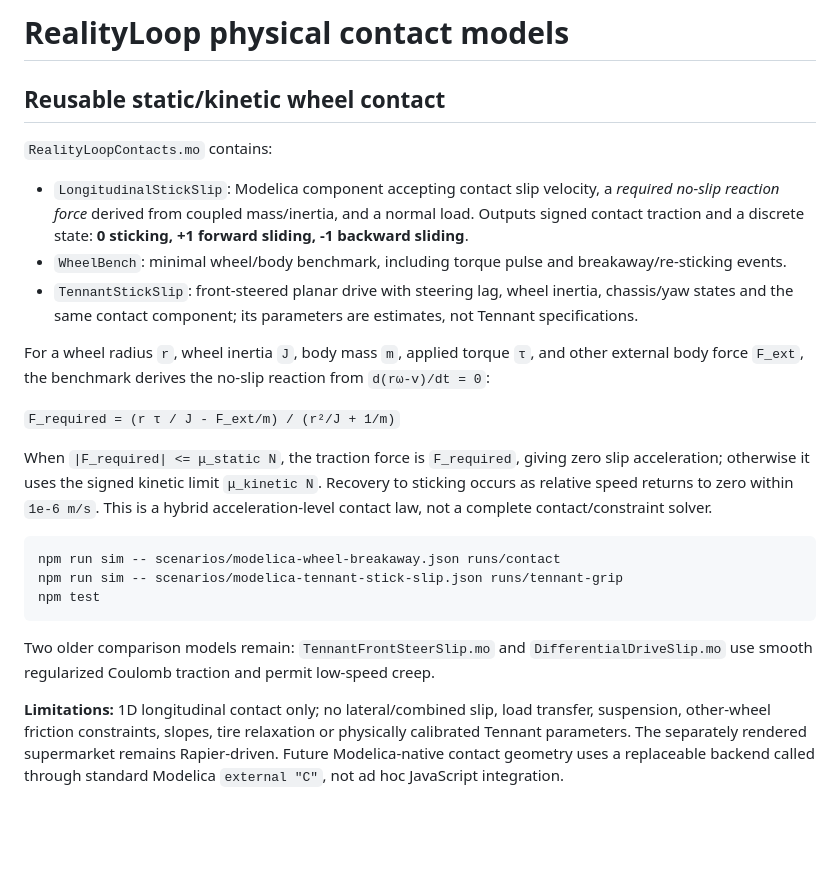
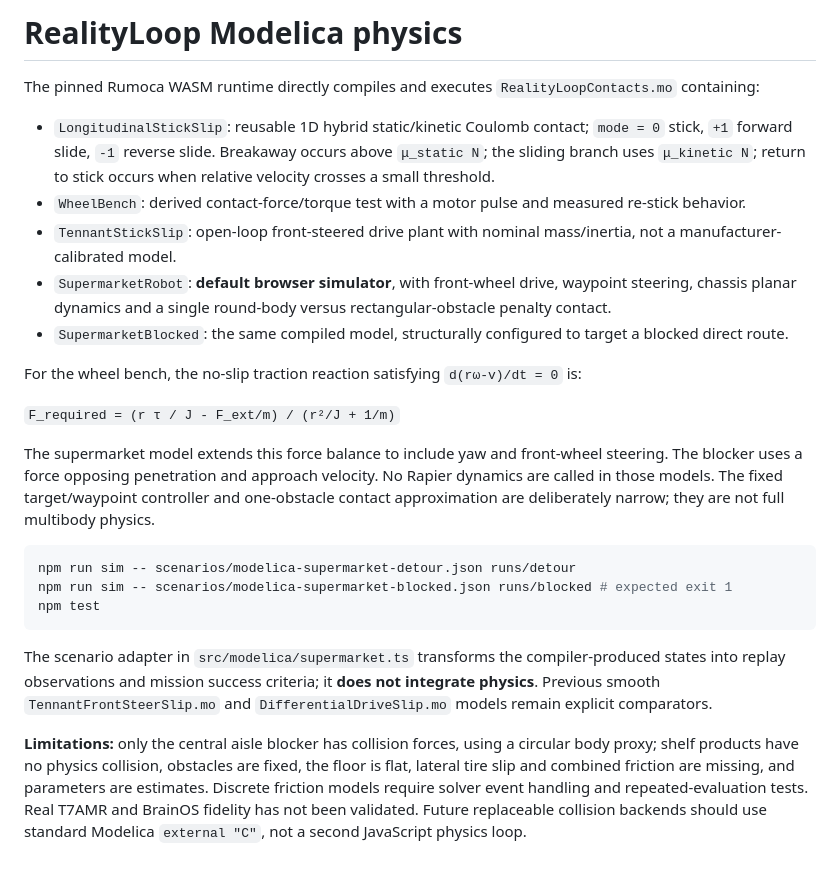
Before and after one commit to Xyntopia/realityloop, a Markdown page: modelica/README.md, the part around the change. Rendered like a GitHub page; blank space fills up the shorter version.

````diff
--- a/modelica/README.md
+++ b/modelica/README.md
@@ -1,24 +1,25 @@
-# RealityLoop physical contact models
+# RealityLoop Modelica physics
 
-## Reusable static/kinetic wheel contact
+The pinned Rumoca WASM runtime directly compiles and executes `RealityLoopContacts.mo` containing:
 
-`RealityLoopContacts.mo` contains:
-- `LongitudinalStickSlip`: Modelica component accepting contact slip velocity, a *required no-slip reaction force* derived from coupled mass/inertia, and a normal load. Outputs signed contact traction and a discrete state: **0 sticking, +1 forward sliding, -1 backward sliding**.
-- `WheelBench`: minimal wheel/body benchmark, including torque pulse and breakaway/re-sticking events.
-- `TennantStickSlip`: front-steered planar drive with steering lag, wheel inertia, chassis/yaw states and the same contact component; its parameters are estimates, not Tennant specifications.
+- `LongitudinalStickSlip`: reusable 1D hybrid static/kinetic Coulomb contact; `mode = 0` stick, `+1` forward slide, `-1` reverse slide. Breakaway occurs above `μ_static N`; the sliding branch uses `μ_kinetic N`; return to stick occurs when relative velocity crosses a small threshold.
+- `WheelBench`: derived contact-force/torque test with a motor pulse and measured re-stick behavior.
+- `TennantStickSlip`: open-loop front-steered drive plant with nominal mass/inertia, not a manufacturer-calibrated model.
+- `SupermarketRobot`: **default browser simulator**, with front-wheel drive, waypoint steering, chassis planar dynamics and a single round-body versus rectangular-obstacle penalty contact.
+- `SupermarketBlocked`: the same compiled model, structurally configured to target a blocked direct route.
 
-For a wheel radius `r`, wheel inertia `J`, body mass `m`, applied torque `τ`, and other external body force `F_ext`, the benchmark derives the no-slip reaction from `d(rω-v)/dt = 0`:
+For the wheel bench, the no-slip traction reaction satisfying `d(rω-v)/dt = 0` is:
 
 `F_required = (r τ / J - F_ext/m) / (r²/J + 1/m)`
 
-When `|F_required| <= μ_static N`, the traction force is `F_required`, giving zero slip acceleration; otherwise it uses the signed kinetic limit `μ_kinetic N`. Recovery to sticking occurs as relative speed returns to zero within `1e-6 m/s`. This is a hybrid acceleration-level contact law, not a complete contact/constraint solver.
+The supermarket model extends this force balance to include yaw and front-wheel steering. The blocker uses a force opposing penetration and approach velocity. No Rapier dynamics are called in those models. The fixed target/waypoint controller and one-obstacle contact approximation are deliberately narrow; they are not full multibody physics.
 
 ```sh
-npm run sim -- scenarios/modelica-wheel-breakaway.json runs/contact
-npm run sim -- scenarios/modelica-tennant-stick-slip.json runs/tennant-grip
+npm run sim -- scenarios/modelica-supermarket-detour.json runs/detour
+npm run sim -- scenarios/modelica-supermarket-blocked.json runs/blocked # expected exit 1
 npm test
 ```
 
-Two older comparison models remain: `TennantFrontSteerSlip.mo` and `DifferentialDriveSlip.mo` use smooth regularized Coulomb traction and permit low-speed creep.
+The scenario adapter in `src/modelica/supermarket.ts` transforms the compiler-produced states into replay observations and mission success criteria; it **does not integrate physics**. Previous smooth `TennantFrontSteerSlip.mo` and `DifferentialDriveSlip.mo` models remain explicit comparators.
 
-**Limitations:** 1D longitudinal contact only; no lateral/combined slip, load transfer, suspension, other-wheel friction constraints, slopes, tire relaxation or physically calibrated Tennant parameters. The separately rendered supermarket remains Rapier-driven. Future Modelica-native contact geometry uses a replaceable backend called through standard Modelica `external "C"`, not ad hoc JavaScript integration.
+**Limitations:** only the central aisle blocker has collision forces, using a circular body proxy; shelf products have no physics collision, obstacles are fixed, the floor is flat, lateral tire slip and combined friction are missing, and parameters are estimates. Discrete friction models require solver event handling and repeated-evaluation tests. Real T7AMR and BrainOS fidelity has not been validated. Future replaceable collision backends should use standard Modelica `external "C"`, not a second JavaScript physics loop.
````
Also changed, not shown: AGENTS.md (+2 -2 lines), README.md (+24 -17 lines), docs/realityloop-modelica-supermarket-preview.png (added), 10 other files.
